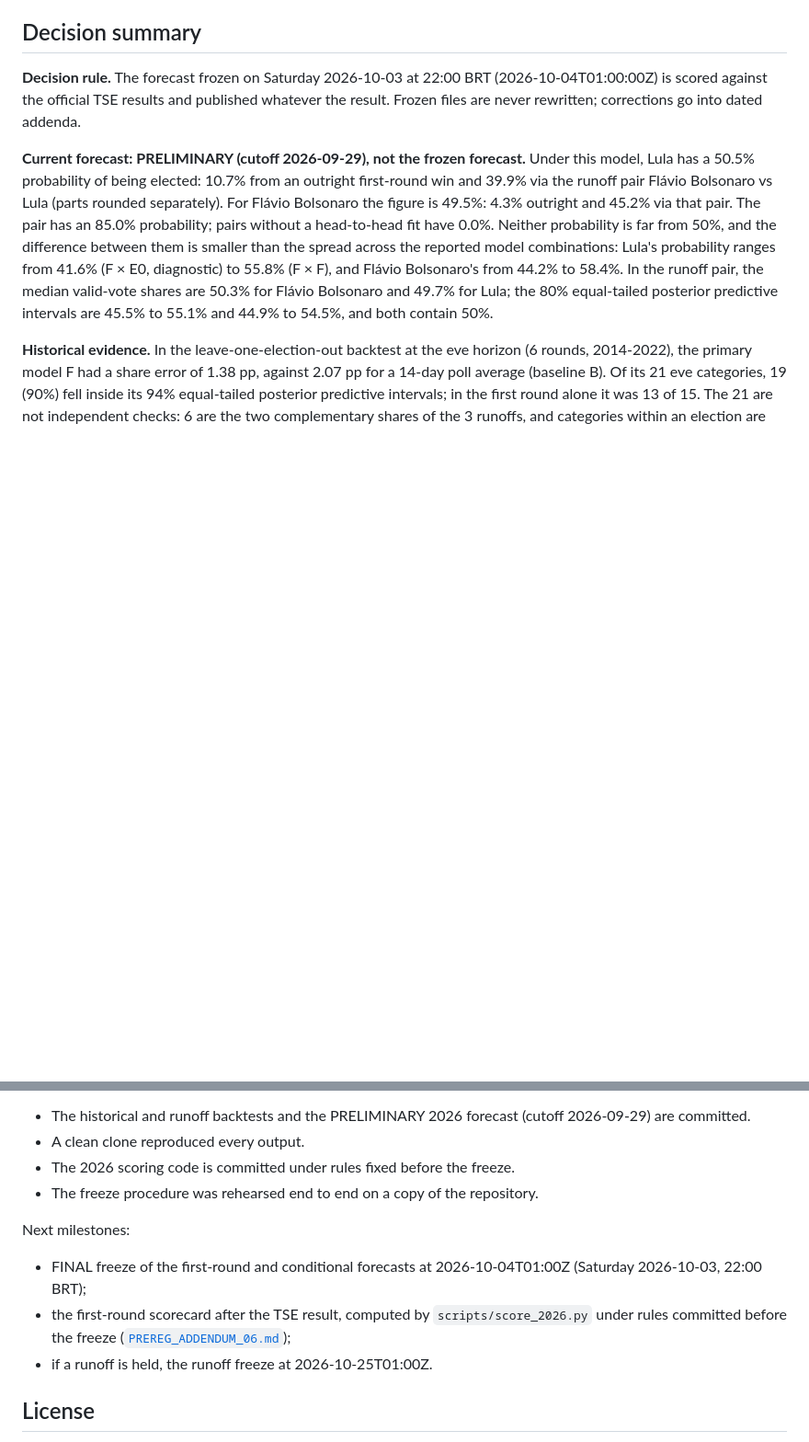
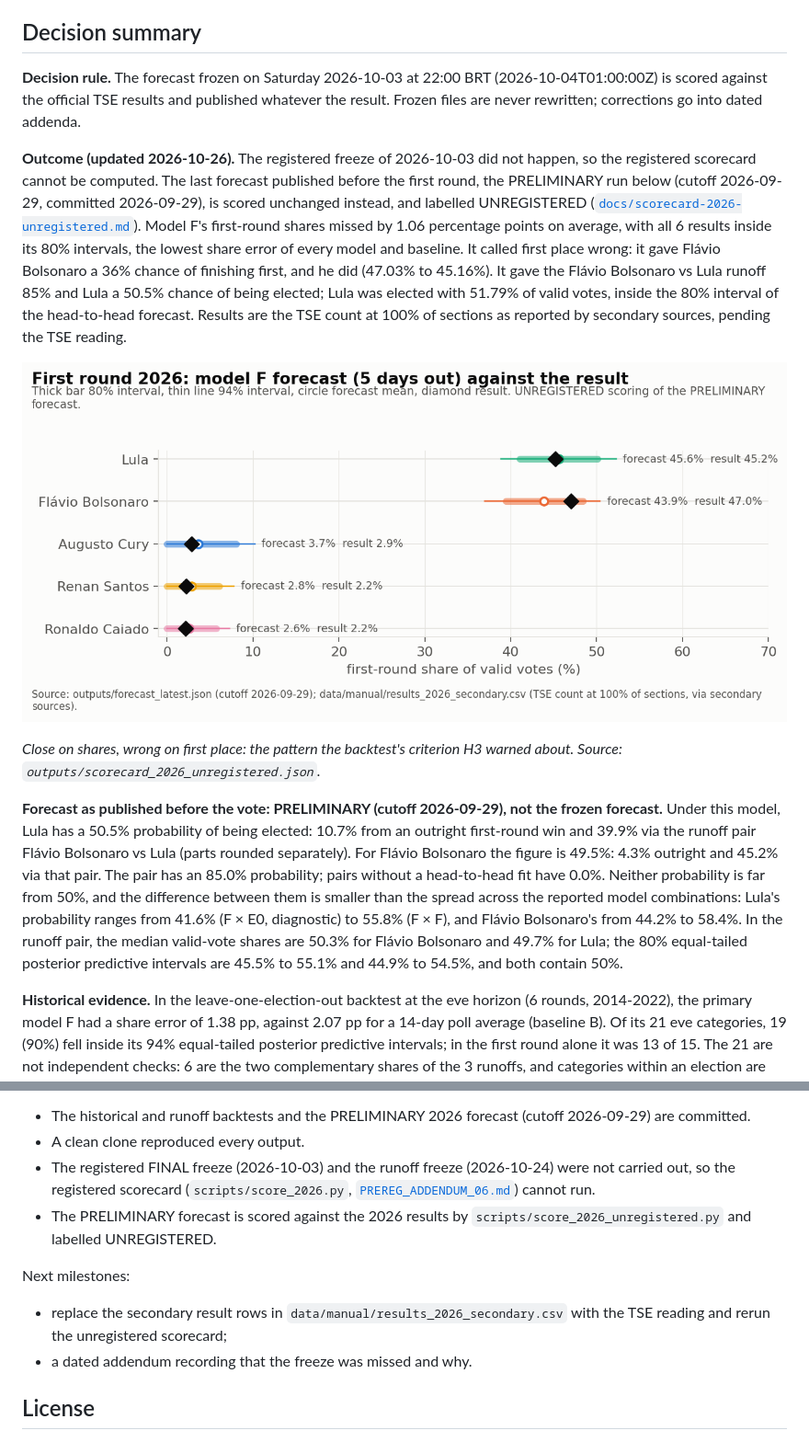
Before and after one commit to RafaelBraga-Kribitz/brazil-2026-election-forecast, a Markdown page: README.md, 2 parts joined by grey strips. Shown at 92% size. GitHub-like rendering; pictures changed too: figures/scorecard_2026_unregistered.png (added); blank space fills up the shorter version.

```diff
--- a/README.md
+++ b/README.md
@@ -16,7 +16,13 @@ How accurate and how well calibrated is a pre-registered Bayesian aggregation of
 
 **Decision rule.** The forecast frozen on Saturday 2026-10-03 at 22:00 BRT (2026-10-04T01:00:00Z) is scored against the official TSE results and published whatever the result. Frozen files are never rewritten; corrections go into dated addenda.
 
-**Current forecast: PRELIMINARY (cutoff 2026-09-29), not the frozen forecast.** Under this model, Lula has a 50.5% probability of being elected: 10.7% from an outright first-round win and 39.9% via the runoff pair Flávio Bolsonaro vs Lula (parts rounded separately). For Flávio Bolsonaro the figure is 49.5%: 4.3% outright and 45.2% via that pair. The pair has an 85.0% probability; pairs without a head-to-head fit have 0.0%. Neither probability is far from 50%, and the difference between them is smaller than the spread across the reported model combinations: Lula's probability ranges from 41.6% (F × E0, diagnostic) to 55.8% (F × F), and Flávio Bolsonaro's from 44.2% to 58.4%. In the runoff pair, the median valid-vote shares are 50.3% for Flávio Bolsonaro and 49.7% for Lula; the 80% equal-tailed posterior predictive intervals are 45.5% to 55.1% and 44.9% to 54.5%, and both contain 50%.
+**Outcome (updated 2026-10-26).** The registered freeze of 2026-10-03 did not happen, so the registered scorecard cannot be computed. The last forecast published before the first round, the PRELIMINARY run below (cutoff 2026-09-29, committed 2026-09-29), is scored unchanged instead, and labelled UNREGISTERED ([`docs/scorecard-2026-unregistered.md`](docs/scorecard-2026-unregistered.md)). Model F's first-round shares missed by 1.06 percentage points on average, with all 6 results inside its 80% intervals, the lowest share error of every model and baseline. It called first place wrong: it gave Flávio Bolsonaro a 36% chance of finishing first, and he did (47.03% to 45.16%). It gave the Flávio Bolsonaro vs Lula runoff 85% and Lula a 50.5% chance of being elected; Lula was elected with 51.79% of valid votes, inside the 80% interval of the head-to-head forecast. Results are the TSE count at 100% of sections as reported by secondary sources, pending the TSE reading.
+
+![Dot-and-interval chart of the five named candidates' first-round shares: model F's forecast mean with 80% and 94% intervals, and the result as a diamond. Flávio Bolsonaro's result sits near the top of his 80% interval; Lula's sits just below his forecast mean. UNREGISTERED.](figures/scorecard_2026_unregistered.png)
+
+*Close on shares, wrong on first place: the pattern the backtest's criterion H3 warned about. Source: `outputs/scorecard_2026_unregistered.json`.*
+
+**Forecast as published before the vote: PRELIMINARY (cutoff 2026-09-29), not the frozen forecast.** Under this model, Lula has a 50.5% probability of being elected: 10.7% from an outright first-round win and 39.9% via the runoff pair Flávio Bolsonaro vs Lula (parts rounded separately). For Flávio Bolsonaro the figure is 49.5%: 4.3% outright and 45.2% via that pair. The pair has an 85.0% probability; pairs without a head-to-head fit have 0.0%. Neither probability is far from 50%, and the difference between them is smaller than the spread across the reported model combinations: Lula's probability ranges from 41.6% (F × E0, diagnostic) to 55.8% (F × F), and Flávio Bolsonaro's from 44.2% to 58.4%. In the runoff pair, the median valid-vote shares are 50.3% for Flávio Bolsonaro and 49.7% for Lula; the 80% equal-tailed posterior predictive intervals are 45.5% to 55.1% and 44.9% to 54.5%, and both contain 50%.
 
 **Historical evidence.** In the leave-one-election-out backtest at the eve horizon (6 rounds, 2014-2022), the primary model F had a share error of 1.38 pp, against 2.07 pp for a 14-day poll average (baseline B). Of its 21 eve categories, 19 (90%) fell inside its 94% equal-tailed posterior predictive intervals; in the first round alone it was 13 of 15. The 21 are not independent checks: 6 are the two complementary shares of the 3 runoffs, and categories within an election are correlated. Two more misses would have failed criterion H2. Its first-place probabilities scored worse than baseline B's (Brier 0.075 vs 0.034), so pre-registered criterion H3 is **not met**. At earlier first-round cutoffs its intervals were too narrow, and its first-place Brier was worse than B's and E's at every first-round horizon (see [Limitations](#limitations)). For who was elected, the conditional forecast scored a Brier of 0.109 against 0.115 for baseline B; with error-scale prior 6 it scores 0.128, so that comparison depends on a prior choice. Three elections are weak evidence, and one live election cannot establish skill.
 
@@ -317,13 +323,12 @@ As of 2026-09-30:
 - The historical and runoff backtests and the PRELIMINARY 2026 forecast (cutoff 2026-09-29) are committed.
 - A clean clone reproduced every output.
-- The 2026 scoring code is committed under rules fixed before the freeze.
-- The freeze procedure was rehearsed end to end on a copy of the repository.
+- The registered FINAL freeze (2026-10-03) and the runoff freeze (2026-10-24) were not carried out, so the registered scorecard (`scripts/score_2026.py`, [`PREREG_ADDENDUM_06.md`](PREREG_ADDENDUM_06.md)) cannot run.
+- The PRELIMINARY forecast is scored against the 2026 results by `scripts/score_2026_unregistered.py` and labelled UNREGISTERED.
 
 Next milestones:
 
-- FINAL freeze of the first-round and conditional forecasts at 2026-10-04T01:00Z (Saturday 2026-10-03, 22:00 BRT);
-- the first-round scorecard after the TSE result, computed by `scripts/score_2026.py` under rules committed before the freeze ([`PREREG_ADDENDUM_06.md`](PREREG_ADDENDUM_06.md));
-- if a runoff is held, the runoff freeze at 2026-10-25T01:00Z.
+- replace the secondary result rows in `data/manual/results_2026_secondary.csv` with the TSE reading and rerun the unregistered scorecard;
+- a dated addendum recording that the freeze was missed and why.
 
 ## License
 
```
Also changed, not shown: other parts of README.md (+1 -1 lines), docs/scorecard-2026-unregistered.md (added, +35 -0 lines), 5 other files.
